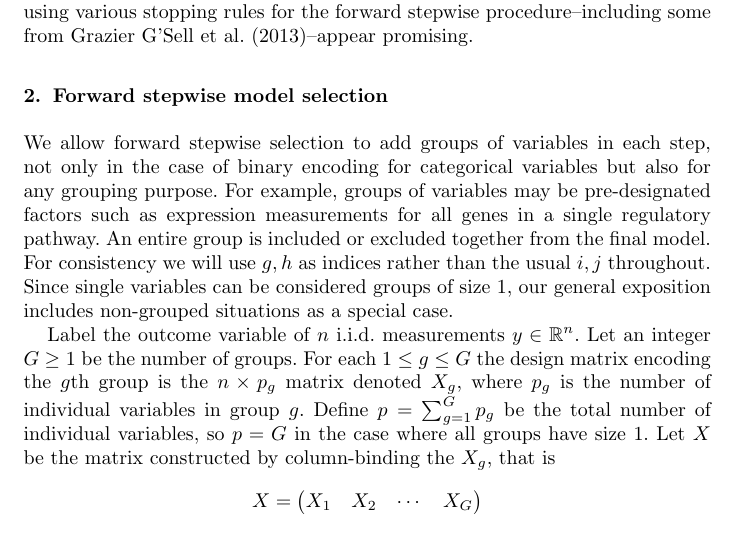
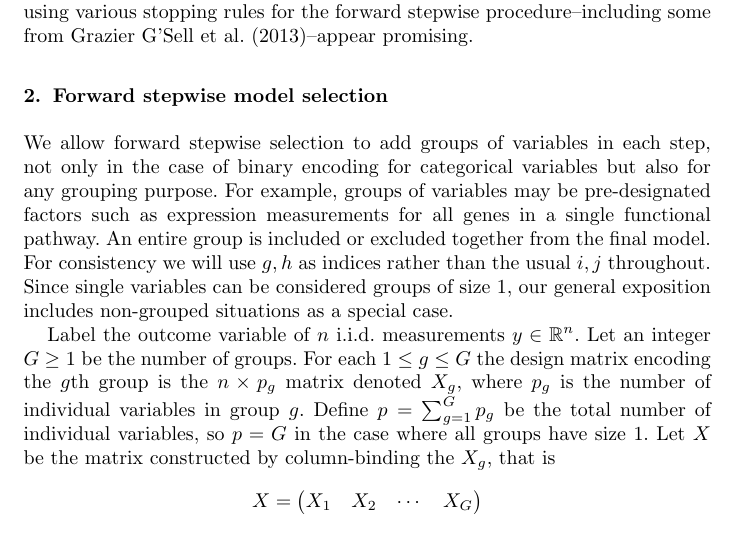
Before and after one commit to joftius/fwdstep, a LaTeX document (paper/paper.tex): part of page 2 of 12, cut so that both start at the same text. Compiled offline with pdfLaTeX.

Commit message:
Nothing to see here

```diff
--- a/paper/paper.tex
+++ b/paper/paper.tex
@@ -167,7 +167,7 @@ We allow forward stepwise selection to add groups of variables in each
 step, not only in the case of binary encoding for categorical
 variables but also for any grouping purpose. For example, groups of
 variables may be pre-designated factors such as expression
-measurements for all genes in a single regulatory pathway. An entire
+measurements for all genes in a single functional pathway. An entire
 group is included or excluded together from the final model. For
 consistency we will use $g, h$ as indices rather than the usual $i, j$
 throughout. Since single variables can be considered groups of size 1,
```
Also changed, not shown: paper/paper.pdf, 5 other files.
